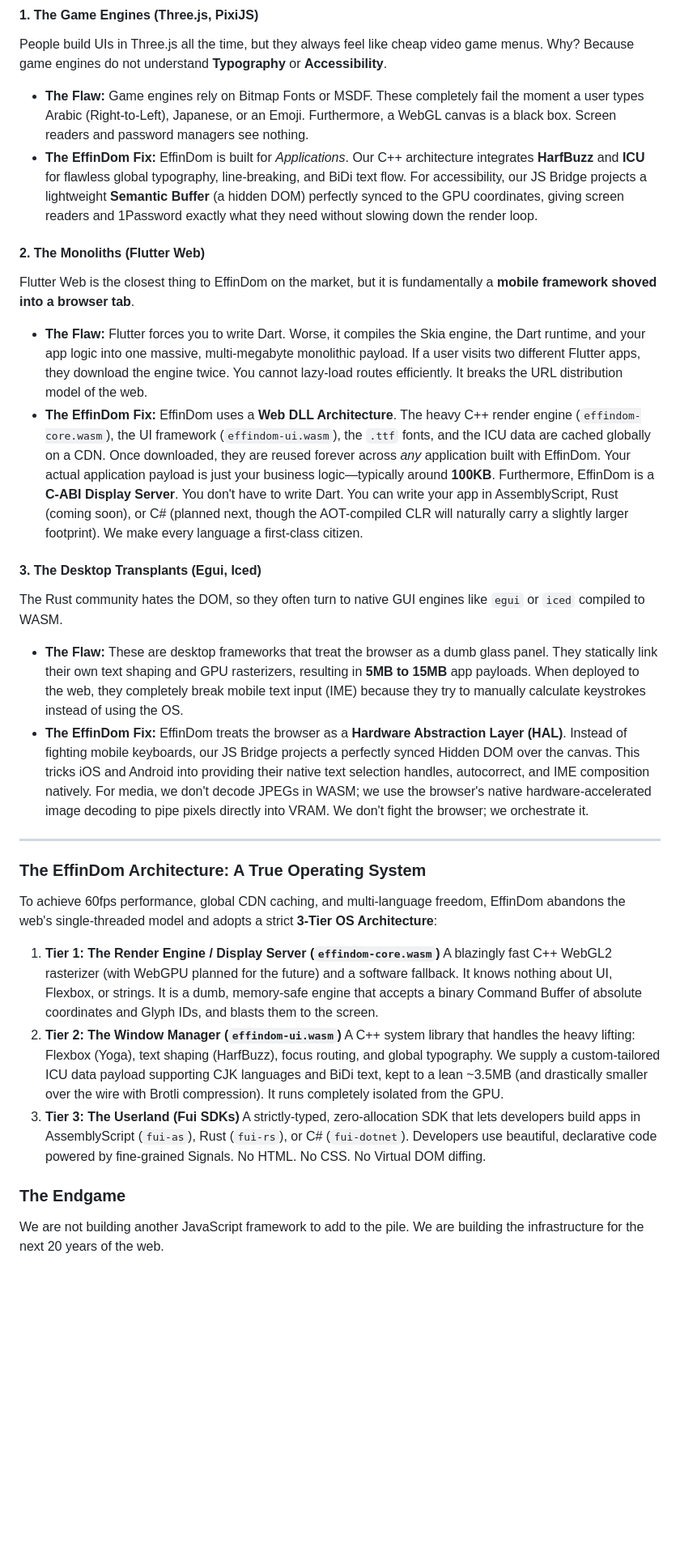
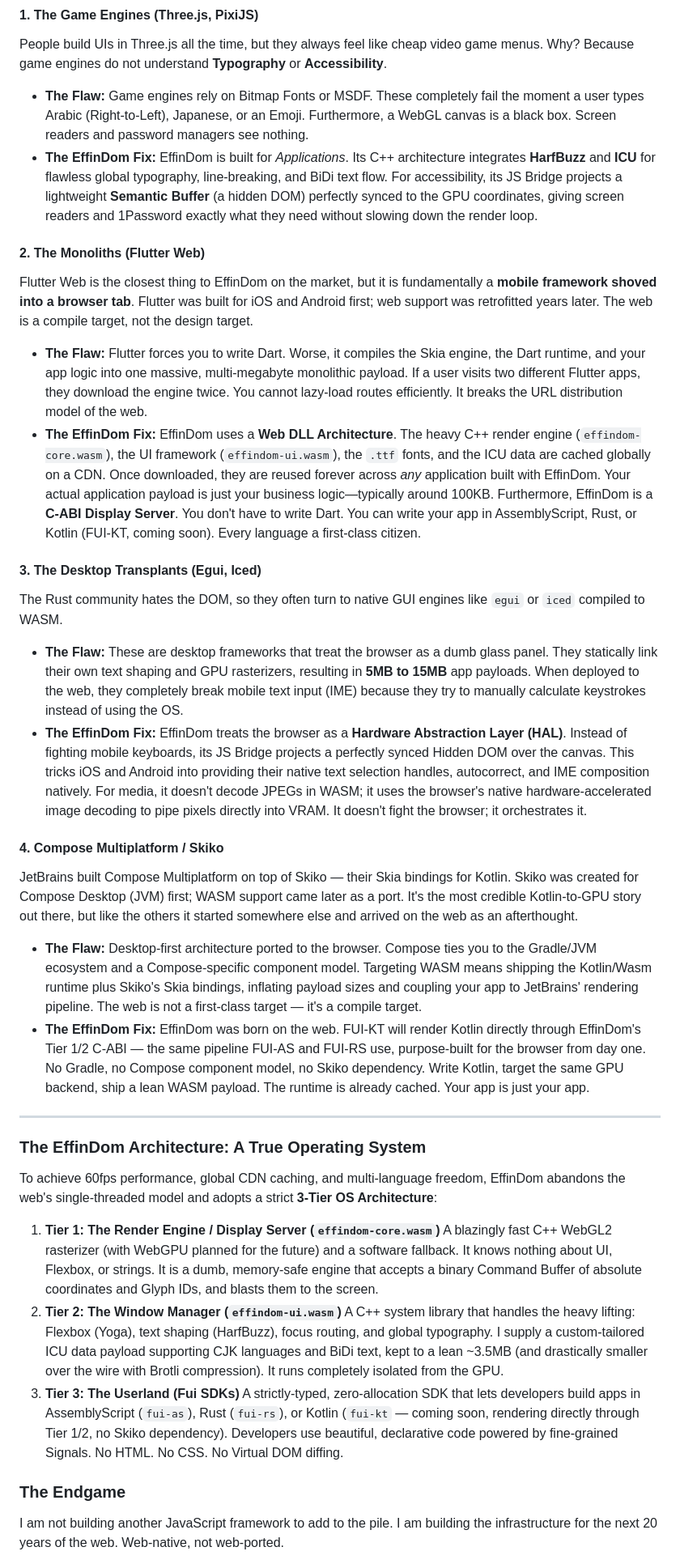
Before and after one commit to zion-sati/EffinDOM, a Markdown page: docs/WHY_EFFINDOM.md, the part around one of its changes. Shown at 81% size. Drawn GitHub-style; blank space fills up the shorter version.

```diff
--- a/docs/WHY_EFFINDOM.md
+++ b/docs/WHY_EFFINDOM.md
@@ -25,17 +33,22 @@ When you tell people you are building a "Direct Canvas UI," they immediately put
 #### 1. The Game Engines (Three.js, PixiJS)
 People build UIs in Three.js all the time, but they always feel like cheap video game menus. Why? Because game engines do not understand **Typography** or **Accessibility**.
 *   **The Flaw:** Game engines rely on Bitmap Fonts or MSDF. These completely fail the moment a user types Arabic (Right-to-Left), Japanese, or an Emoji. Furthermore, a WebGL canvas is a black box. Screen readers and password managers see nothing.
-*   **The EffinDom Fix:** EffinDom is built for *Applications*. Our C++ architecture integrates **HarfBuzz** and **ICU** for flawless global typography, line-breaking, and BiDi text flow. For accessibility, our JS Bridge projects a lightweight **Semantic Buffer** (a hidden DOM) perfectly synced to the GPU coordinates, giving screen readers and 1Password exactly what they need without slowing down the render loop.
+*   **The EffinDom Fix:** EffinDom is built for *Applications*. Its C++ architecture integrates **HarfBuzz** and **ICU** for flawless global typography, line-breaking, and BiDi text flow. For accessibility, its JS Bridge projects a lightweight **Semantic Buffer** (a hidden DOM) perfectly synced to the GPU coordinates, giving screen readers and 1Password exactly what they need without slowing down the render loop.
 
 #### 2. The Monoliths (Flutter Web)
-Flutter Web is the closest thing to EffinDom on the market, but it is fundamentally a **mobile framework shoved into a browser tab**.
+Flutter Web is the closest thing to EffinDom on the market, but it is fundamentally a **mobile framework shoved into a browser tab**. Flutter was built for iOS and Android first; web support was retrofitted years later. The web is a compile target, not the design target.
 *   **The Flaw:** Flutter forces you to write Dart. Worse, it compiles the Skia engine, the Dart runtime, and your app logic into one massive, multi-megabyte monolithic payload. If a user visits two different Flutter apps, they download the engine twice. You cannot lazy-load routes efficiently. It breaks the URL distribution model of the web.
-*   **The EffinDom Fix:** EffinDom uses a **Web DLL Architecture**. The heavy C++ render engine (`effindom-core.wasm`), the UI framework (`effindom-ui.wasm`), the `.ttf` fonts, and the ICU data are cached globally on a CDN. Once downloaded, they are reused forever across *any* application built with EffinDom. Your actual application payload is just your business logic—typically around **100KB**. Furthermore, EffinDom is a **C-ABI Display Server**. You don't have to write Dart. You can write your app in AssemblyScript, Rust (coming soon), or C# (planned next, though the AOT-compiled CLR will naturally carry a slightly larger footprint). We make every language a first-class citizen.
+*   **The EffinDom Fix:** EffinDom uses a **Web DLL Architecture**. The heavy C++ render engine (`effindom-core.wasm`), the UI framework (`effindom-ui.wasm`), the `.ttf` fonts, and the ICU data are cached globally on a CDN. Once downloaded, they are reused forever across *any* application built with EffinDom. Your actual application payload is just your business logic—typically around 100KB. Furthermore, EffinDom is a **C-ABI Display Server**. You don't have to write Dart. You can write your app in AssemblyScript, Rust, or Kotlin (FUI-KT, coming soon). Every language a first-class citizen.
 
 #### 3. The Desktop Transplants (Egui, Iced)
 The Rust community hates the DOM, so they often turn to native GUI engines like `egui` or `iced` compiled to WASM.
 *   **The Flaw:** These are desktop frameworks that treat the browser as a dumb glass panel. They statically link their own text shaping and GPU rasterizers, resulting in **5MB to 15MB** app payloads. When deployed to the web, they completely break mobile text input (IME) because they try to manually calculate keystrokes instead of using the OS.
-*   **The EffinDom Fix:** EffinDom treats the browser as a **Hardware Abstraction Layer (HAL)**. Instead of fighting mobile keyboards, our JS Bridge projects a perfectly synced Hidden DOM over the canvas. This tricks iOS and Android into providing their native text selection handles, autocorrect, and IME composition natively. For media, we don't decode JPEGs in WASM; we use the browser's native hardware-accelerated image decoding to pipe pixels directly into VRAM. We don't fight the browser; we orchestrate it.
+*   **The EffinDom Fix:** EffinDom treats the browser as a **Hardware Abstraction Layer (HAL)**. Instead of fighting mobile keyboards, its JS Bridge projects a perfectly synced Hidden DOM over the canvas. This tricks iOS and Android into providing their native text selection handles, autocorrect, and IME composition natively. For media, it doesn't decode JPEGs in WASM; it uses the browser's native hardware-accelerated image decoding to pipe pixels directly into VRAM. It doesn't fight the browser; it orchestrates it.
+
+#### 4. Compose Multiplatform / Skiko
+JetBrains built Compose Multiplatform on top of Skiko — their Skia bindings for Kotlin. Skiko was created for Compose Desktop (JVM) first; WASM support came later as a port. It's the most credible Kotlin-to-GPU story out there, but like the others it started somewhere else and arrived on the web as an afterthought.
+*   **The Flaw:** Desktop-first architecture ported to the browser. Compose ties you to the Gradle/JVM ecosystem and a Compose-specific component model. Targeting WASM means shipping the Kotlin/Wasm runtime plus Skiko's Skia bindings, inflating payload sizes and coupling your app to JetBrains' rendering pipeline. The web is not a first-class target — it's a compile target.
+*   **The EffinDom Fix:** EffinDom was born on the web. FUI-KT will render Kotlin directly through EffinDom's Tier 1/2 C-ABI — the same pipeline FUI-AS and FUI-RS use, purpose-built for the browser from day one. No Gradle, no Compose component model, no Skiko dependency. Write Kotlin, target the same GPU backend, ship a lean WASM payload. The runtime is already cached. Your app is just your app.
 
 ---
 
@@ -46,11 +59,11 @@ To achieve 60fps performance, global CDN caching, and multi-language freedom, Ef
 1. **Tier 1: The Render Engine / Display Server (`effindom-core.wasm`)**
    A blazingly fast C++ WebGL2 rasterizer (with WebGPU planned for the future) and a software fallback. It knows nothing about UI, Flexbox, or strings. It is a dumb, memory-safe engine that accepts a binary Command Buffer of absolute coordinates and Glyph IDs, and blasts them to the screen.
 2. **Tier 2: The Window Manager (`effindom-ui.wasm`)**
-   A C++ system library that handles the heavy lifting: Flexbox (Yoga), text shaping (HarfBuzz), focus routing, and global typography. We supply a custom-tailored ICU data payload supporting CJK languages and BiDi text, kept to a lean ~3.5MB (and drastically smaller over the wire with Brotli compression). It runs completely isolated from the GPU.
+   A C++ system library that handles the heavy lifting: Flexbox (Yoga), text shaping (HarfBuzz), focus routing, and global typography. I supply a custom-tailored ICU data payload supporting CJK languages and BiDi text, kept to a lean ~3.5MB (and drastically smaller over the wire with Brotli compression). It runs completely isolated from the GPU.
 3. **Tier 3: The Userland (Fui SDKs)**
-   A strictly-typed, zero-allocation SDK that lets developers build apps in AssemblyScript (`fui-as`), Rust (`fui-rs`), or C# (`fui-dotnet`). Developers use beautiful, declarative code powered by fine-grained Signals. No HTML. No CSS. No Virtual DOM diffing.
+   A strictly-typed, zero-allocation SDK that lets developers build apps in AssemblyScript (`fui-as`), Rust (`fui-rs`), or Kotlin (`fui-kt` — coming soon, rendering directly through Tier 1/2, no Skiko dependency). Developers use beautiful, declarative code powered by fine-grained Signals. No HTML. No CSS. No Virtual DOM diffing.
 
 ### The Endgame
 
-We are not building another JavaScript framework to add to the pile. We are building the infrastructure for the next 20 years of the web.
+I am not building another JavaScript framework to add to the pile. I am building the infrastructure for the next 20 years of the web. Web-native, not web-ported.
 
```
Also changed, not shown: other parts of docs/WHY_EFFINDOM.md (+16 -8 lines), README.md (+14 -3 lines).
